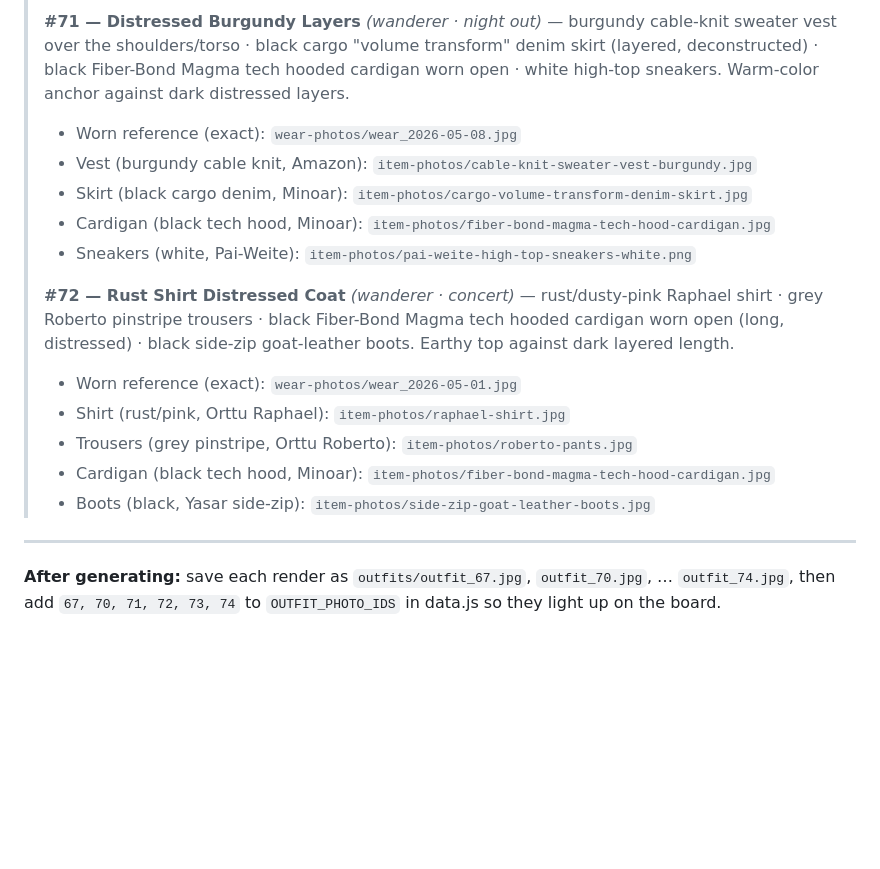
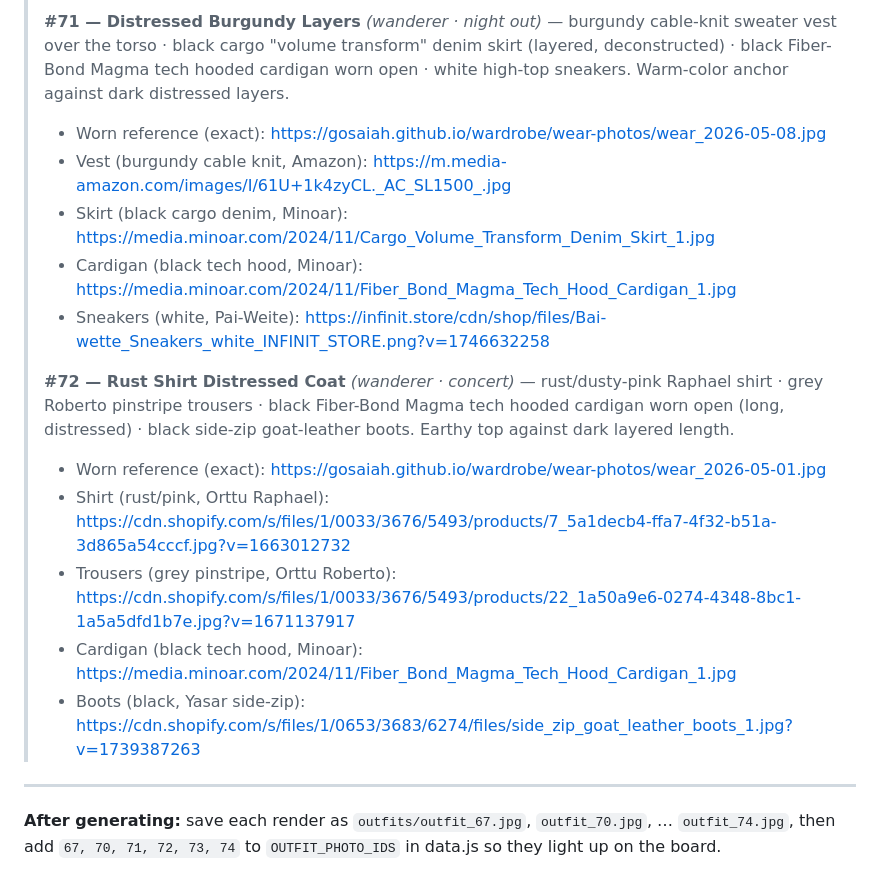
Before and after one commit to Gosaiah/wardrobe, a Markdown page: outfit_image_prompts_67-74.md, the part around one of its changes. GitHub-like rendering; blank space fills up the shorter version.

```diff
--- a/outfit_image_prompts_67-74.md
+++ b/outfit_image_prompts_67-74.md
@@ -45,17 +46,17 @@ garment to its reference exactly (cut, color, length, raw edges).
 >
-> **#71 — Distressed Burgundy Layers** *(wanderer · night out)* — burgundy cable-knit sweater vest over the shoulders/torso · black cargo "volume transform" denim skirt (layered, deconstructed) · black Fiber-Bond Magma tech hooded cardigan worn open · white high-top sneakers. Warm-color anchor against dark distressed layers.
-> - Worn reference (exact): `wear-photos/wear_2026-05-08.jpg`
-> - Vest (burgundy cable knit, Amazon): `item-photos/cable-knit-sweater-vest-burgundy.jpg`
-> - Skirt (black cargo denim, Minoar): `item-photos/cargo-volume-transform-denim-skirt.jpg`
-> - Cardigan (black tech hood, Minoar): `item-photos/fiber-bond-magma-tech-hood-cardigan.jpg`
-> - Sneakers (white, Pai-Weite): `item-photos/pai-weite-high-top-sneakers-white.png`
+> **#71 — Distressed Burgundy Layers** *(wanderer · night out)* — burgundy cable-knit sweater vest over the torso · black cargo "volume transform" denim skirt (layered, deconstructed) · black Fiber-Bond Magma tech hooded cardigan worn open · white high-top sneakers. Warm-color anchor against dark distressed layers.
+> - Worn reference (exact): https://gosaiah.github.io/wardrobe/wear-photos/wear_2026-05-08.jpg
+> - Vest (burgundy cable knit, Amazon): https://m.media-amazon.com/images/I/61U+1k4zyCL._AC_SL1500_.jpg
+> - Skirt (black cargo denim, Minoar): https://media.minoar.com/2024/11/Cargo_Volume_Transform_Denim_Skirt_1.jpg
+> - Cardigan (black tech hood, Minoar): https://media.minoar.com/2024/11/Fiber_Bond_Magma_Tech_Hood_Cardigan_1.jpg
+> - Sneakers (white, Pai-Weite): https://infinit.store/cdn/shop/files/Bai-wette_Sneakers_white_INFINIT_STORE.png?v=1746632258
 >
 > **#72 — Rust Shirt Distressed Coat** *(wanderer · concert)* — rust/dusty-pink Raphael shirt · grey Roberto pinstripe trousers · black Fiber-Bond Magma tech hooded cardigan worn open (long, distressed) · black side-zip goat-leather boots. Earthy top against dark layered length.
-> - Worn reference (exact): `wear-photos/wear_2026-05-01.jpg`
-> - Shirt (rust/pink, Orttu Raphael): `item-photos/raphael-shirt.jpg`
-> - Trousers (grey pinstripe, Orttu Roberto): `item-photos/roberto-pants.jpg`
-> - Cardigan (black tech hood, Minoar): `item-photos/fiber-bond-magma-tech-hood-cardigan.jpg`
-> - Boots (black, Yasar side-zip): `item-photos/side-zip-goat-leather-boots.jpg`
+> - Worn reference (exact): https://gosaiah.github.io/wardrobe/wear-photos/wear_2026-05-01.jpg
+> - Shirt (rust/pink, Orttu Raphael): https://cdn.shopify.com/s/files/1/0033/3676/5493/products/7_5a1decb4-ffa7-4f32-b51a-3d865a54cccf.jpg?v=1663012732
+> - Trousers (grey pinstripe, Orttu Roberto): https://cdn.shopify.com/s/files/1/0033/3676/5493/products/22_1a50a9e6-0274-4348-8bc1-1a5a5dfd1b7e.jpg?v=1671137917
+> - Cardigan (black tech hood, Minoar): https://media.minoar.com/2024/11/Fiber_Bond_Magma_Tech_Hood_Cardigan_1.jpg
+> - Boots (black, Yasar side-zip): https://cdn.shopify.com/s/files/1/0653/3683/6274/files/side_zip_goat_leather_boots_1.jpg?v=1739387263
 
 ---
 
```
Also changed, not shown: other parts of outfit_image_prompts_67-74.md (+22 -21 lines).
